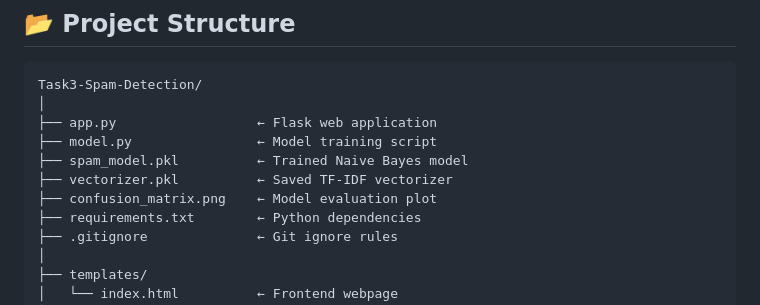
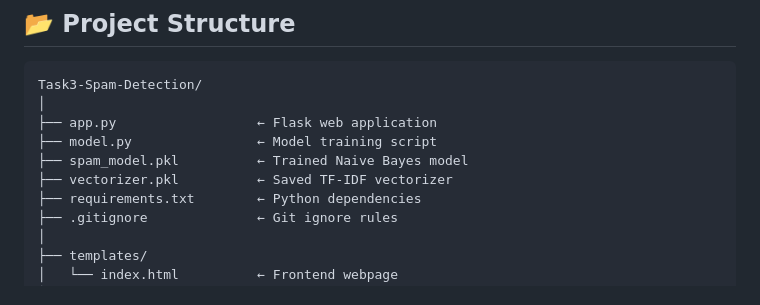
Before and after one commit to bagde-priyanshi/Codtech-internhip-tasks, a Markdown page: Task3-Spam-Detection/README.md, the part around the change. Drawn GitHub-style.

Commit message:
Remove confusion_matrix.png from README
Removed confusion_matrix.png from the project structure.

```diff
--- a/Task3-Spam-Detection/README.md
+++ b/Task3-Spam-Detection/README.md
@@ -26,7 +26,6 @@ Task3-Spam-Detection/
 ├── model.py                ← Model training script
 ├── spam_model.pkl          ← Trained Naive Bayes model
 ├── vectorizer.pkl          ← Saved TF-IDF vectorizer
-├── confusion_matrix.png    ← Model evaluation plot
 ├── requirements.txt        ← Python dependencies
 ├── .gitignore              ← Git ignore rules
 │
```
